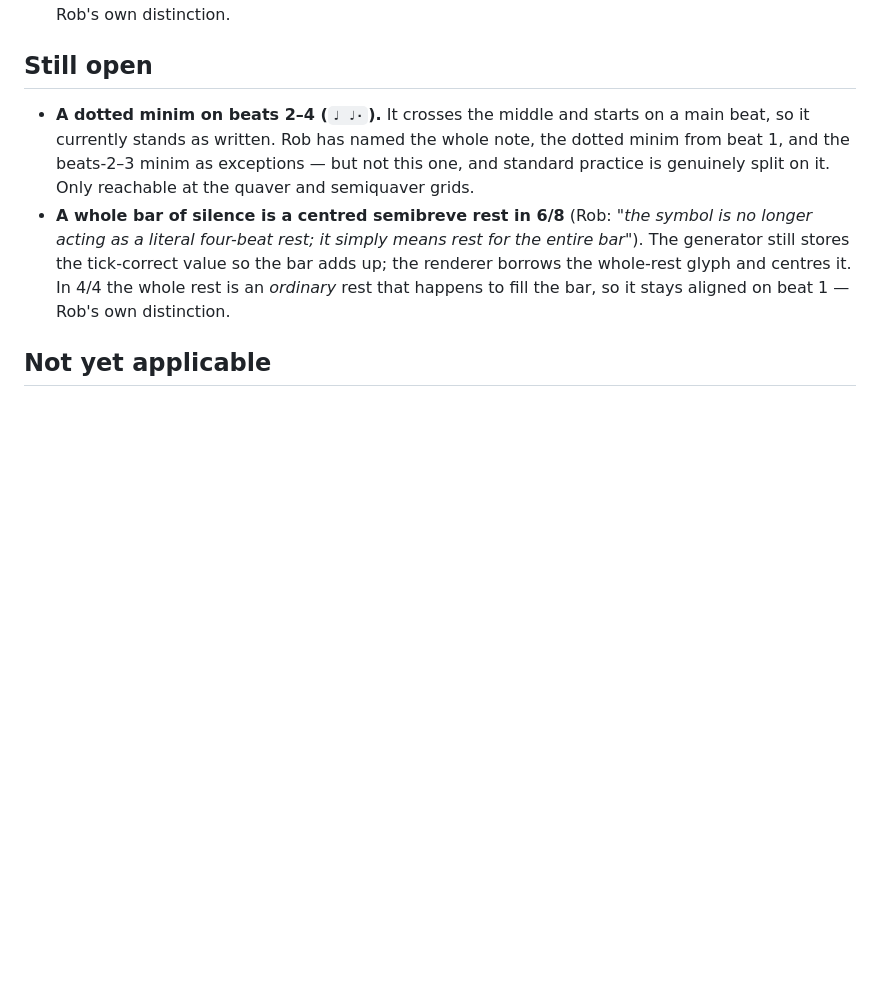
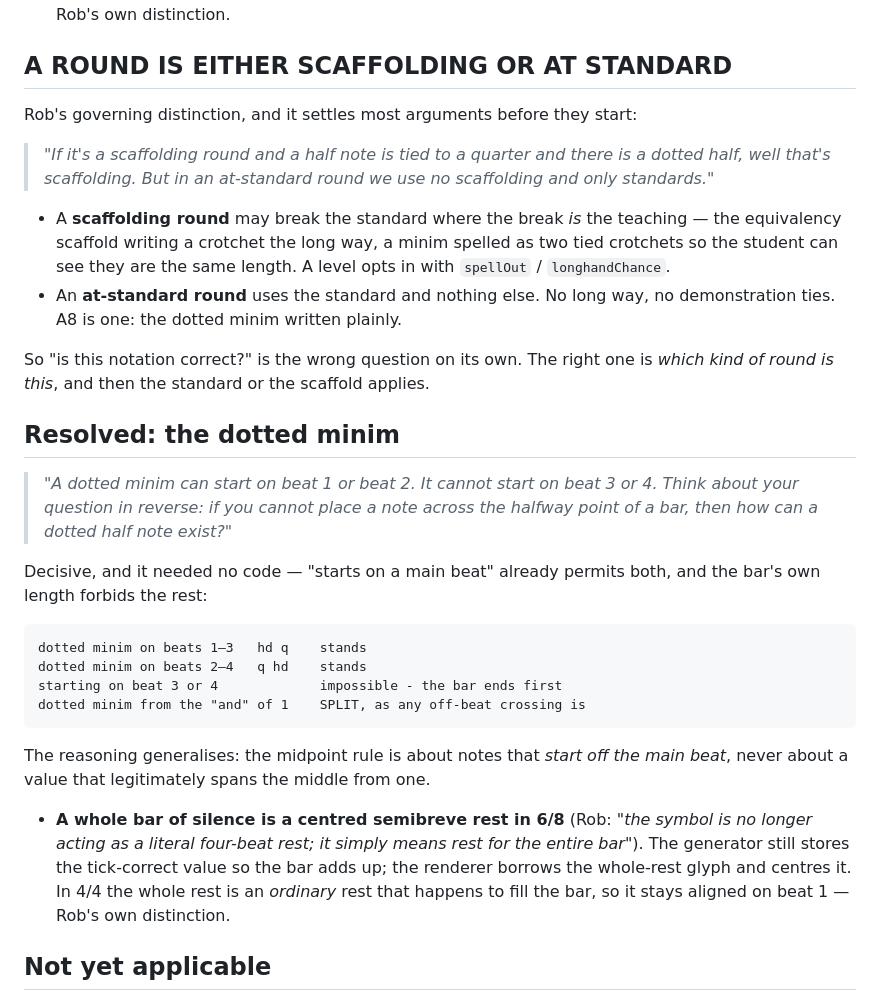
Before and after one commit to koolrifz/music-memorisation, a Markdown page: NOTATION_RULES.md, the part around the change. Drawn GitHub-style; blank space fills up the shorter version.

````diff
--- a/NOTATION_RULES.md
+++ b/NOTATION_RULES.md
@@ -212,13 +212,40 @@ Stage A.
   In 4/4 the whole rest is an *ordinary* rest that happens to fill the bar, so
   it stays aligned on beat 1 — Rob's own distinction.
 
-## Still open
+## A ROUND IS EITHER SCAFFOLDING OR AT STANDARD
+Rob's governing distinction, and it settles most arguments before they start:
 
-- **A dotted minim on beats 2–4 (`♩ ♩·`).** It crosses the middle and starts on
-  a main beat, so it currently stands as written. Rob has named the whole note,
-  the dotted minim from beat 1, and the beats-2–3 minim as exceptions — but not
-  this one, and standard practice is genuinely split on it. Only reachable at
-  the quaver and semiquaver grids.
+> *"If it's a scaffolding round and a half note is tied to a quarter and there
+> is a dotted half, well that's scaffolding. But in an at-standard round we use
+> no scaffolding and only standards."*
+
+- A **scaffolding round** may break the standard where the break *is* the
+  teaching — the equivalency scaffold writing a crotchet the long way, a minim
+  spelled as two tied crotchets so the student can see they are the same length.
+  A level opts in with `spellOut` / `longhandChance`.
+- An **at-standard round** uses the standard and nothing else. No long way, no
+  demonstration ties. A8 is one: the dotted minim written plainly.
+
+So "is this notation correct?" is the wrong question on its own. The right one
+is *which kind of round is this*, and then the standard or the scaffold applies.
+
+## Resolved: the dotted minim
+> *"A dotted minim can start on beat 1 or beat 2. It cannot start on beat 3 or
+> 4. Think about your question in reverse: if you cannot place a note across the
+> halfway point of a bar, then how can a dotted half note exist?"*
+
+Decisive, and it needed no code — "starts on a main beat" already permits both,
+and the bar's own length forbids the rest:
+
+```
+dotted minim on beats 1–3   hd q    stands
+dotted minim on beats 2–4   q hd    stands
+starting on beat 3 or 4             impossible - the bar ends first
+dotted minim from the "and" of 1    SPLIT, as any off-beat crossing is
+```
+
+The reasoning generalises: the midpoint rule is about notes that *start off the
+main beat*, never about a value that legitimately spans the middle from one.
 - **A whole bar of silence is a centred semibreve rest in 6/8** (Rob: *"the
   symbol is no longer acting as a literal four-beat rest; it simply means rest
   for the entire bar"*). The generator still stores the tick-correct value so
````
Also changed, not shown: CLAUDE.md (+22 -4 lines).
